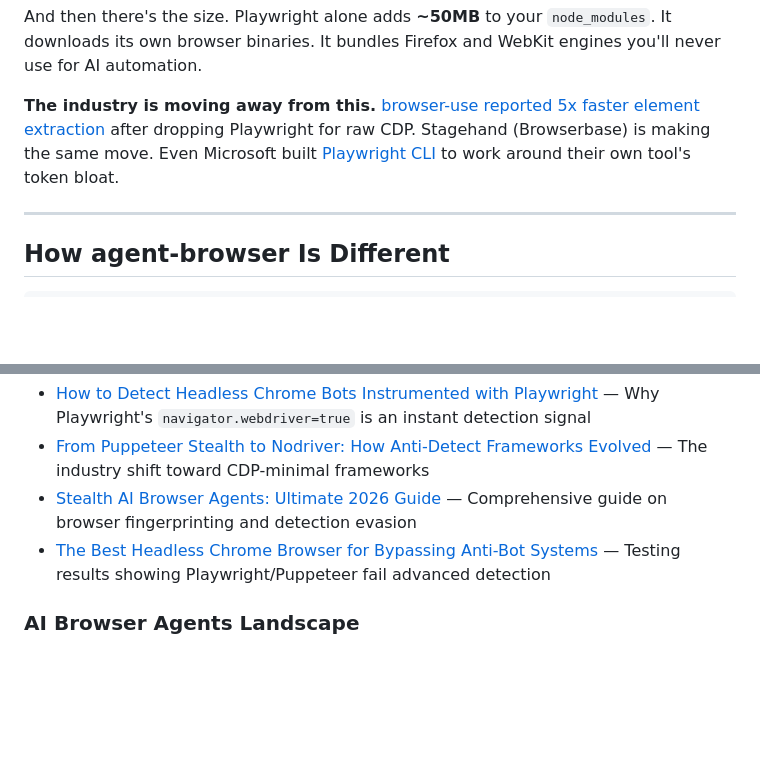
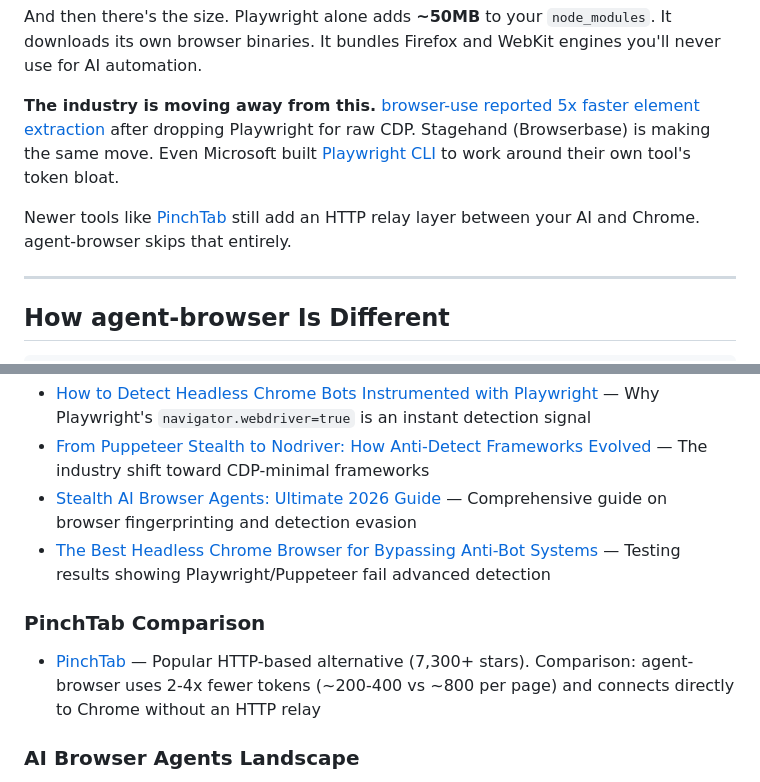
Before and after one commit to CalebDane7/agent-browser, a Markdown page: README.md, 2 parts joined by grey strips. GitHub-like rendering; blank space fills up the shorter version.

```diff
--- a/README.md
+++ b/README.md
@@ -33,6 +33,8 @@ That middle layer — the Node.js relay — adds **an extra network hop on every
 And then there's the size. Playwright alone adds **~50MB** to your `node_modules`. It downloads its own browser binaries. It bundles Firefox and WebKit engines you'll never use for AI automation.
 
 **The industry is moving away from this.** [browser-use reported 5x faster element extraction](https://browser-use.com/posts/playwright-to-cdp) after dropping Playwright for raw CDP. Stagehand (Browserbase) is making the same move. Even Microsoft built [Playwright CLI](https://testcollab.com/blog/playwright-cli) to work around their own tool's token bloat.
+
+Newer tools like [PinchTab](https://github.com/pinchtab/pinchtab) still add an HTTP relay layer between your AI and Chrome. agent-browser skips that entirely.
 
 ---
 
@@ -310,6 +328,9 @@ The claims in this README are backed by real benchmarks, migration reports, and
 - [Stealth AI Browser Agents: Ultimate 2026 Guide](https://o-mega.ai/articles/stealth-for-ai-browser-agents-the-ultimate-2026-guide) — Comprehensive guide on browser fingerprinting and detection evasion
 - [The Best Headless Chrome Browser for Bypassing Anti-Bot Systems](https://kameleo.io/blog/the-best-headless-chrome-browser-for-bypassing-anti-bot-systems) — Testing results showing Playwright/Puppeteer fail advanced detection
 
+### PinchTab Comparison
+- [PinchTab](https://github.com/pinchtab/pinchtab) — Popular HTTP-based alternative (7,300+ stars). Comparison: agent-browser uses 2-4x fewer tokens (~200-400 vs ~800 per page) and connects directly to Chrome without an HTTP relay
+
 ### AI Browser Agents Landscape
 - [11 Best AI Browser Agents in 2026](https://www.firecrawl.dev/blog/best-browser-agents) — Firecrawl's comprehensive review
 - [Top 10 Browser AI Agents 2026: Complete Review & Guide](https://o-mega.ai/articles/top-10-browser-use-agents-full-review-2026) — o-mega's agent comparison
```
Also changed, not shown: other parts of README.md (+29 -13 lines).
